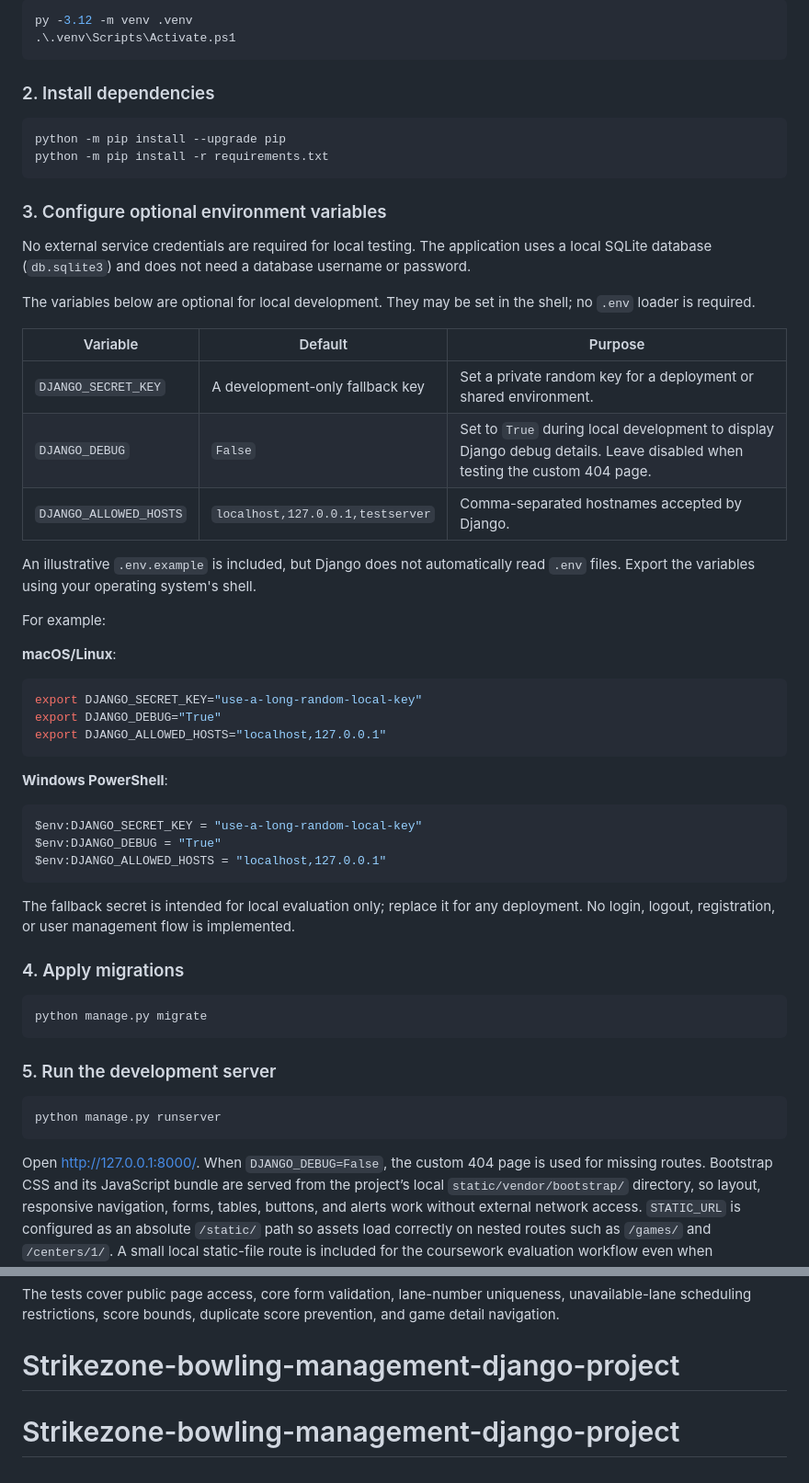
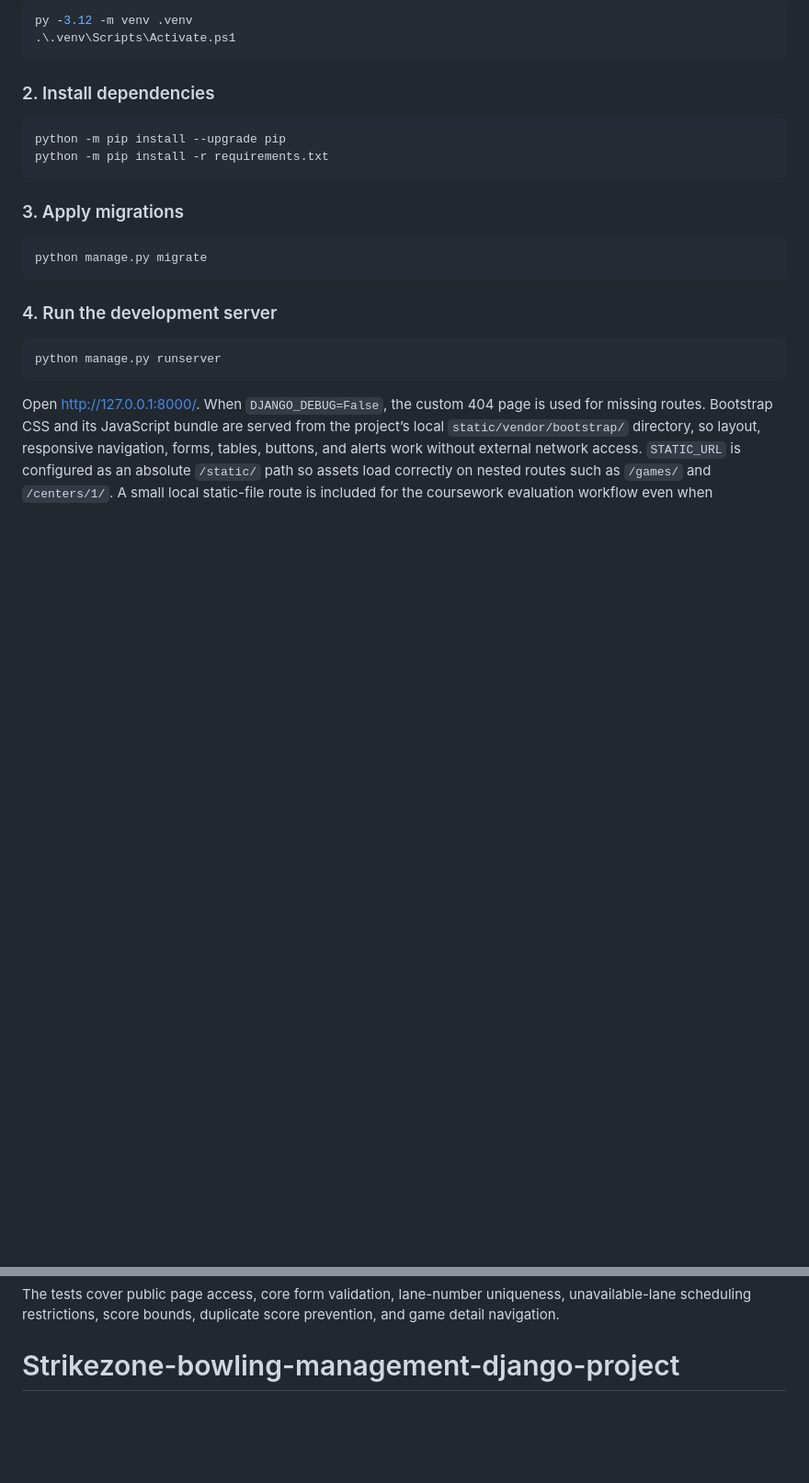
Before and after one commit to 1qazse432/Strikezone-bowling-management-django-project, a Markdown page: README.md, 2 parts joined by grey strips. Shown at 92% size. GitHub-like rendering; blank space fills up the shorter version.

````diff
--- a/README.md
+++ b/README.md
@@ -50,47 +50,13 @@ python -m pip install --upgrade pip
 python -m pip install -r requirements.txt
 ```
 
-### 3. Configure optional environment variables
-
-No external service credentials are required for local testing. The application uses a local SQLite database (`db.sqlite3`) and does not need a database username or password.
-
-The variables below are optional for local development. They may be set in the shell; no `.env` loader is required.
-
-| Variable               | Default                          | Purpose |
-|------------------------|----------------------------------|---------|
-| `DJANGO_SECRET_KEY`    | A development-only fallback key  | Set a private random key for a deployment or shared environment. |
-| `DJANGO_DEBUG`         | `False`                          | Set to `True` during local development to display Django debug details. Leave disabled when testing the custom 404 page. |
-| `DJANGO_ALLOWED_HOSTS` | `localhost,127.0.0.1,testserver` | Comma-separated hostnames accepted by Django. |
-
-An illustrative `.env.example` is included, but Django does not automatically read `.env` files. Export the variables using your operating system's shell.
-
-For example:
-
-**macOS/Linux**:
-
-```bash
-export DJANGO_SECRET_KEY="use-a-long-random-local-key"
-export DJANGO_DEBUG="True"
-export DJANGO_ALLOWED_HOSTS="localhost,127.0.0.1"
-```
-
-**Windows PowerShell**:
-
-```powershell
-$env:DJANGO_SECRET_KEY = "use-a-long-random-local-key"
-$env:DJANGO_DEBUG = "True"
-$env:DJANGO_ALLOWED_HOSTS = "localhost,127.0.0.1"
-```
-
-The fallback secret is intended for local evaluation only; replace it for any deployment. No login, logout, registration, or user management flow is implemented.
-
-### 4. Apply migrations
+### 3. Apply migrations
 
 ```bash
 python manage.py migrate
 ```
 
-### 5. Run the development server
+### 4. Run the development server
 
 ```bash
 python manage.py runserver
@@ -148,4 +114,3 @@ python manage.py test
 
 The tests cover public page access, core form validation, lane-number uniqueness, unavailable-lane scheduling restrictions, score bounds, duplicate score prevention, and game detail navigation.
 # Strikezone-bowling-management-django-project
-# Strikezone-bowling-management-django-project
````
